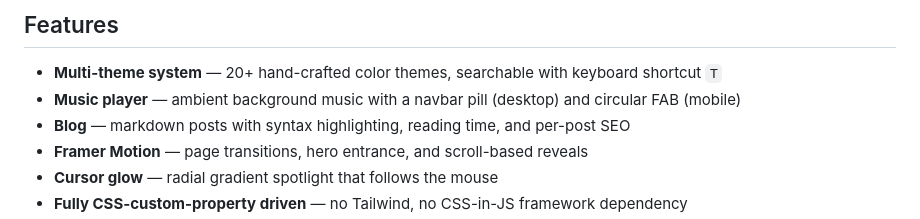
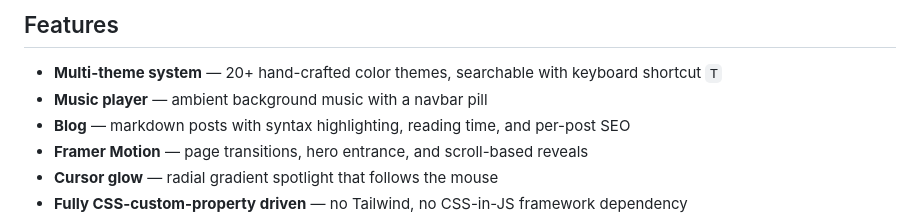
Before and after one commit to adarsh-67r/adarsh-67r.github.io, a Markdown page: README.md, the part around the change. GitHub-like rendering.

```diff
--- a/README.md
+++ b/README.md
@@ -16,7 +16,7 @@
 ## Features
 
 - **Multi-theme system** — 20+ hand-crafted color themes, searchable with keyboard shortcut `T`
-- **Music player** — ambient background music with a navbar pill (desktop) and circular FAB (mobile)
+- **Music player** — ambient background music with a navbar pill
 - **Blog** — markdown posts with syntax highlighting, reading time, and per-post SEO
 - **Framer Motion** — page transitions, hero entrance, and scroll-based reveals
 - **Cursor glow** — radial gradient spotlight that follows the mouse
```
